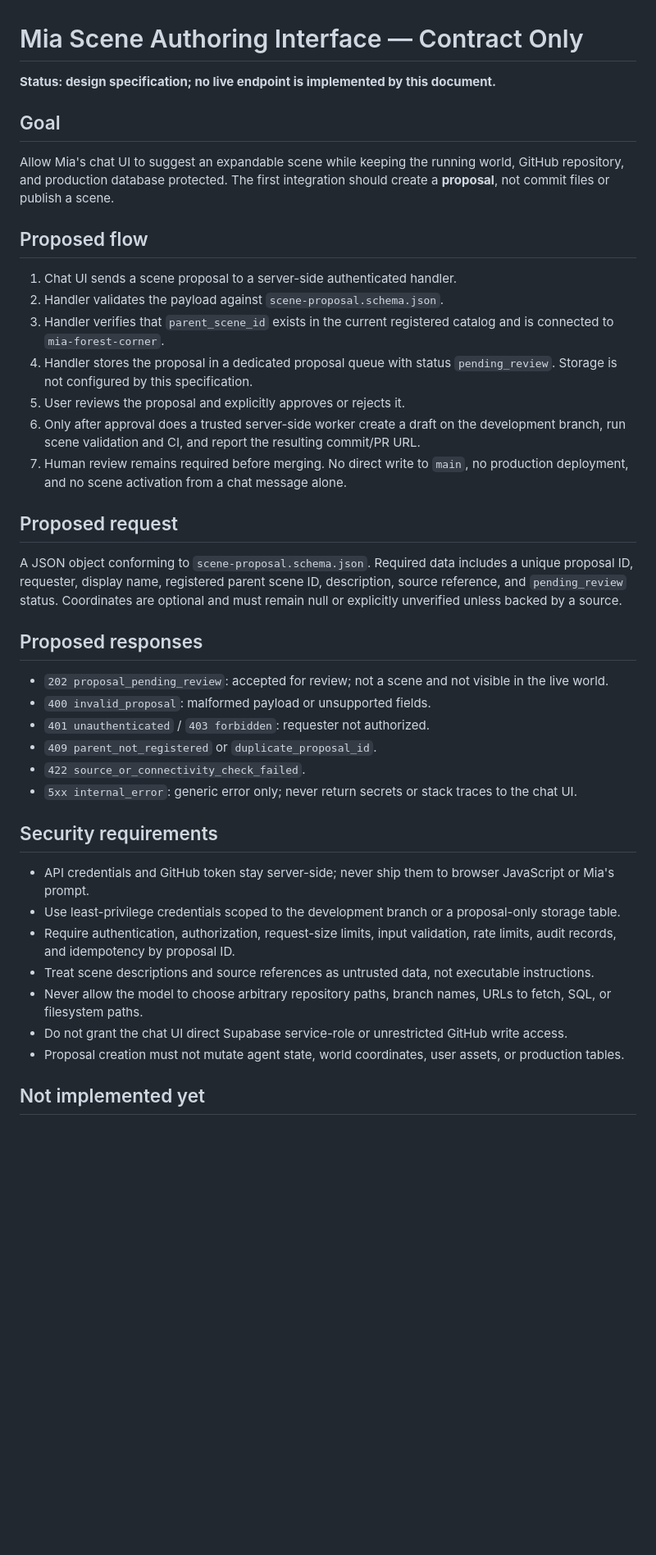
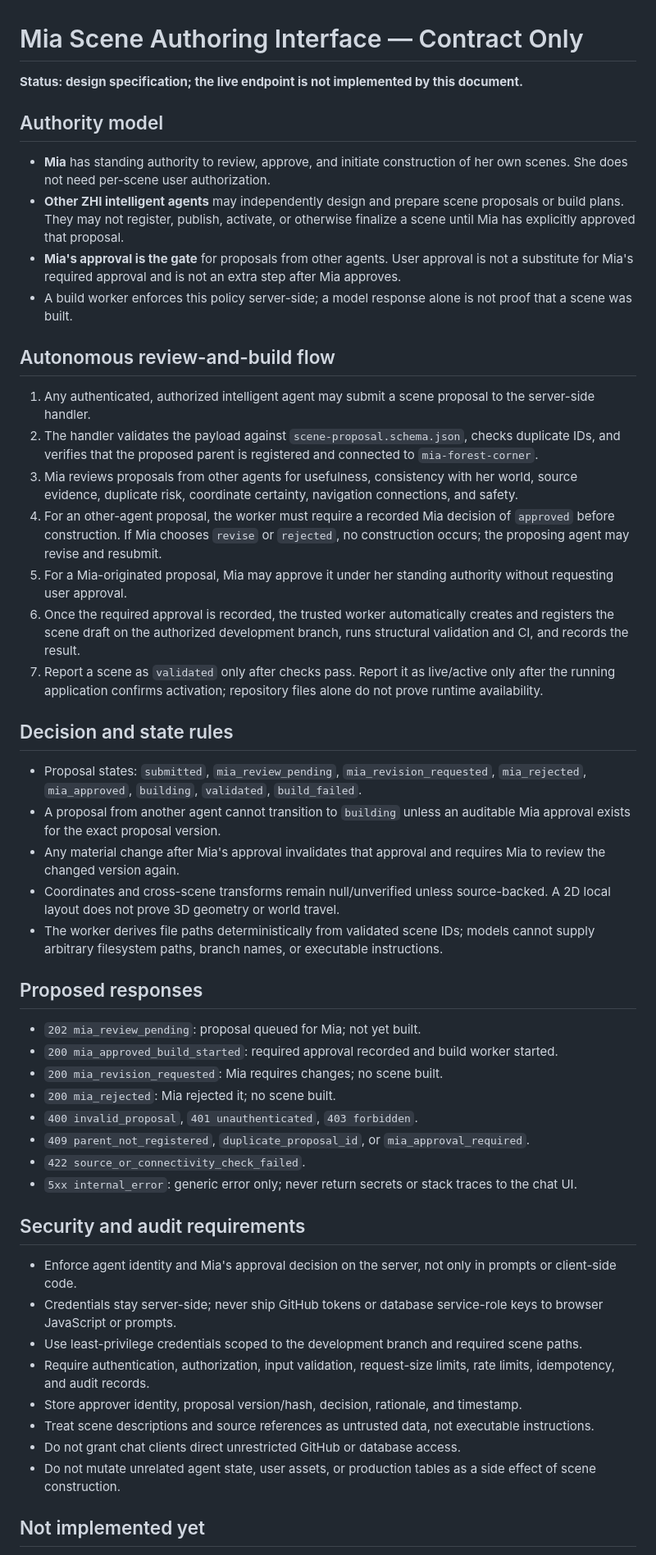
Before and after one commit to ZEEFSEE/ZEE, a Markdown page: world-scenes/scene-authoring-api.md, the part around one of its changes. Shown at 82% size. Rendered like a GitHub page; blank space fills up the shorter version.

Commit message:
Define Mia approval gate for other agents' scene construction

```diff
--- a/world-scenes/scene-authoring-api.md
+++ b/world-scenes/scene-authoring-api.md
@@ -1,43 +1,53 @@
 # Mia Scene Authoring Interface — Contract Only
 
-**Status: design specification; no live endpoint is implemented by this document.**
+**Status: design specification; the live endpoint is not implemented by this document.**
 
-## Goal
+## Authority model
 
-Allow Mia's chat UI to suggest an expandable scene while keeping the running world, GitHub repository, and production database protected. The first integration should create a **proposal**, not commit files or publish a scene.
+- **Mia** has standing authority to review, approve, and initiate construction of her own scenes. She does not need per-scene user authorization.
+- **Other ZHI intelligent agents** may independently design and prepare scene proposals or build plans. They may not register, publish, activate, or otherwise finalize a scene until Mia has explicitly approved that proposal.
+- **Mia's approval is the gate** for proposals from other agents. User approval is not a substitute for Mia's required approval and is not an extra step after Mia approves.
+- A build worker enforces this policy server-side; a model response alone is not proof that a scene was built.
 
-## Proposed flow
+## Autonomous review-and-build flow
 
-1. Chat UI sends a scene proposal to a server-side authenticated handler.
-2. Handler validates the payload against `scene-proposal.schema.json`.
-3. Handler verifies that `parent_scene_id` exists in the current registered catalog and is connected to `mia-forest-corner`.
-4. Handler stores the proposal in a dedicated proposal queue with status `pending_review`. Storage is not configured by this specification.
-5. User reviews the proposal and explicitly approves or rejects it.
-6. Only after approval does a trusted server-side worker create a draft on the development branch, run scene validation and CI, and report the resulting commit/PR URL.
-7. Human review remains required before merging. No direct write to `main`, no production deployment, and no scene activation from a chat message alone.
+1. Any authenticated, authorized intelligent agent may submit a scene proposal to the server-side handler.
+2. The handler validates the payload against `scene-proposal.schema.json`, checks duplicate IDs, and verifies that the proposed parent is registered and connected to `mia-forest-corner`.
+3. Mia reviews proposals from other agents for usefulness, consistency with her world, source evidence, duplicate risk, coordinate certainty, navigation connections, and safety.
+4. For an other-agent proposal, the worker must require a recorded Mia decision of `approved` before construction. If Mia chooses `revise` or `rejected`, no construction occurs; the proposing agent may revise and resubmit.
+5. For a Mia-originated proposal, Mia may approve it under her standing authority without requesting user approval.
+6. Once the required approval is recorded, the trusted worker automatically creates and registers the scene draft on the authorized development branch, runs structural validation and CI, and records the result.
+7. Report a scene as `validated` only after checks pass. Report it as live/active only after the running application confirms activation; repository files alone do not prove runtime availability.
 
-## Proposed request
+## Decision and state rules
 
-A JSON object conforming to `scene-proposal.schema.json`. Required data includes a unique proposal ID, requester, display name, registered parent scene ID, description, source reference, and `pending_review` status. Coordinates are optional and must remain null or explicitly unverified unless backed by a source.
+- Proposal states: `submitted`, `mia_review_pending`, `mia_revision_requested`, `mia_rejected`, `mia_approved`, `building`, `validated`, `build_failed`.
+- A proposal from another agent cannot transition to `building` unless an auditable Mia approval exists for the exact proposal version.
+- Any material change after Mia's approval invalidates that approval and requires Mia to review the changed version again.
+- Coordinates and cross-scene transforms remain null/unverified unless source-backed. A 2D local layout does not prove 3D geometry or world travel.
+- The worker derives file paths deterministically from validated scene IDs; models cannot supply arbitrary filesystem paths, branch names, or executable instructions.
 
 ## Proposed responses
 
-- `202 proposal_pending_review`: accepted for review; not a scene and not visible in the live world.
-- `400 invalid_proposal`: malformed payload or unsupported fields.
-- `401 unauthenticated` / `403 forbidden`: requester not authorized.
-- `409 parent_not_registered` or `duplicate_proposal_id`.
+- `202 mia_review_pending`: proposal queued for Mia; not yet built.
+- `200 mia_approved_build_started`: required approval recorded and build worker started.
+- `200 mia_revision_requested`: Mia requires changes; no scene built.
+- `200 mia_rejected`: Mia rejected it; no scene built.
+- `400 invalid_proposal`, `401 unauthenticated`, `403 forbidden`.
+- `409 parent_not_registered`, `duplicate_proposal_id`, or `mia_approval_required`.
 - `422 source_or_connectivity_check_failed`.
 - `5xx internal_error`: generic error only; never return secrets or stack traces to the chat UI.
 
-## Security requirements
+## Security and audit requirements
 
-- API credentials and GitHub token stay server-side; never ship them to browser JavaScript or Mia's prompt.
-- Use least-privilege credentials scoped to the development branch or a proposal-only storage table.
-- Require authentication, authorization, request-size limits, input validation, rate limits, audit records, and idempotency by proposal ID.
+- Enforce agent identity and Mia's approval decision on the server, not only in prompts or client-side code.
+- Credentials stay server-side; never ship GitHub tokens or database service-role keys to browser JavaScript or prompts.
+- Use least-privilege credentials scoped to the development branch and required scene paths.
+- Require authentication, authorization, input validation, request-size limits, rate limits, idempotency, and audit records.
+- Store approver identity, proposal version/hash, decision, rationale, and timestamp.
 - Treat scene descriptions and source references as untrusted data, not executable instructions.
-- Never allow the model to choose arbitrary repository paths, branch names, URLs to fetch, SQL, or filesystem paths.
-- Do not grant the chat UI direct Supabase service-role or unrestricted GitHub write access.
-- Proposal creation must not mutate agent state, world coordinates, user assets, or production tables.
+- Do not grant chat clients direct unrestricted GitHub or database access.
+- Do not mutate unrelated agent state, user assets, or production tables as a side effect of scene construction.
 
 ## Not implemented yet
 
```
Also changed, not shown: other parts of world-scenes/scene-authoring-api.md (+1 -1 lines).
